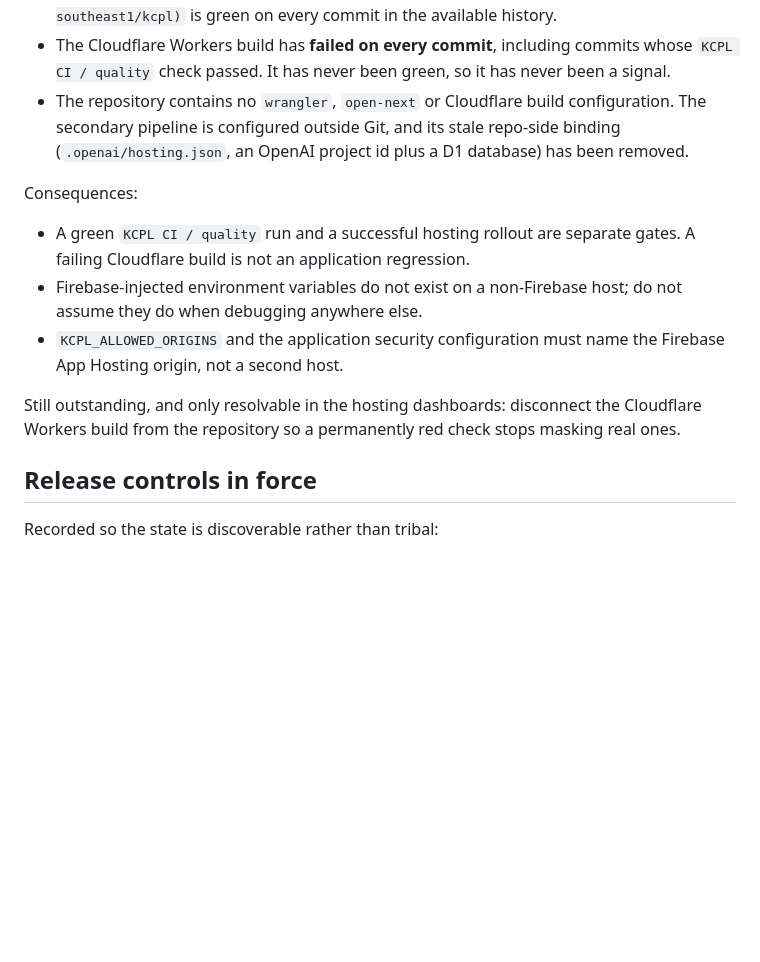
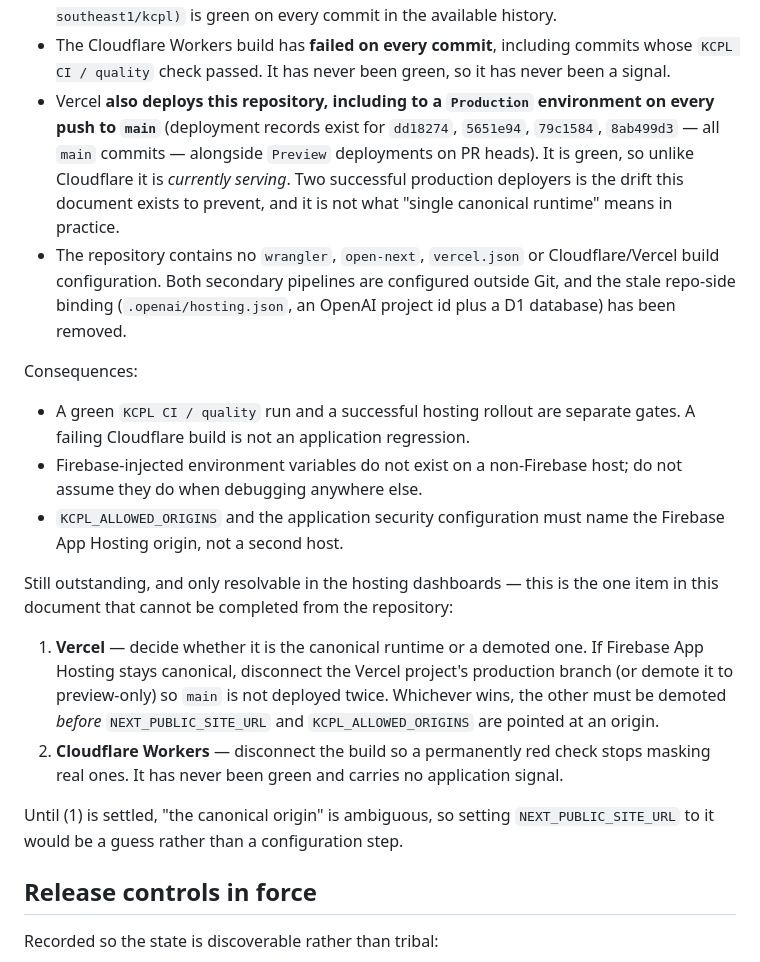
Before and after one commit to dirgh8yu/kcpl, a Markdown page: docs/production-runtime-audit.md, the part around the change. GitHub-like rendering; blank space fills up the shorter version.

Commit message:
Record Vercel as a second live production deployer in the runtime audit
The audit named only Cloudflare as the demoted secondary pipeline, but Vercel
also deploys this repository to a `Production` environment on every push to
`main` (records exist for dd18274, 5651e94, 79c1584, 8ab499d3), and unlike the
permanently red Cloudflare build it succeeds — so it is currently serving.

"Firebase App Hosting is the single canonical runtime" is therefore not true in
practice, and NEXT_PUBLIC_SITE_URL cannot be pointed at "the canonical origin"
while two successful production deployers exist. The doc now records the
evidence and makes settling the Vercel binding step 1, ahead of Cloudflare.

🤖 Generated with Codebuff
Co-Authored-By: Codebuff <noreply@codebuff.com>

```diff
--- a/docs/production-runtime-audit.md
+++ b/docs/production-runtime-audit.md
@@ -36,9 +36,14 @@ Evidence for the decision:
   is green on every commit in the available history.
 - The Cloudflare Workers build has **failed on every commit**, including commits whose
   `KCPL CI / quality` check passed. It has never been green, so it has never been a signal.
-- The repository contains no `wrangler`, `open-next` or Cloudflare build configuration. The
-  secondary pipeline is configured outside Git, and its stale repo-side binding
-  (`.openai/hosting.json`, an OpenAI project id plus a D1 database) has been removed.
+- Vercel **also deploys this repository, including to a `Production` environment on every push
+  to `main`** (deployment records exist for `dd18274`, `5651e94`, `79c1584`, `8ab499d3` — all
+  `main` commits — alongside `Preview` deployments on PR heads). It is green, so unlike
+  Cloudflare it is *currently serving*. Two successful production deployers is the drift this
+  document exists to prevent, and it is not what "single canonical runtime" means in practice.
+- The repository contains no `wrangler`, `open-next`, `vercel.json` or Cloudflare/Vercel build
+  configuration. Both secondary pipelines are configured outside Git, and the stale repo-side
+  binding (`.openai/hosting.json`, an OpenAI project id plus a D1 database) has been removed.
 
 Consequences:
 
@@ -49,8 +54,18 @@ Consequences:
 - `KCPL_ALLOWED_ORIGINS` and the application security configuration must name the Firebase App
   Hosting origin, not a second host.
 
-Still outstanding, and only resolvable in the hosting dashboards: disconnect the Cloudflare
-Workers build from the repository so a permanently red check stops masking real ones.
+Still outstanding, and only resolvable in the hosting dashboards — this is the one item in this
+document that cannot be completed from the repository:
+
+1. **Vercel** — decide whether it is the canonical runtime or a demoted one. If Firebase App
+   Hosting stays canonical, disconnect the Vercel project's production branch (or demote it to
+   preview-only) so `main` is not deployed twice. Whichever wins, the other must be demoted
+   *before* `NEXT_PUBLIC_SITE_URL` and `KCPL_ALLOWED_ORIGINS` are pointed at an origin.
+2. **Cloudflare Workers** — disconnect the build so a permanently red check stops masking real
+   ones. It has never been green and carries no application signal.
+
+Until (1) is settled, "the canonical origin" is ambiguous, so setting `NEXT_PUBLIC_SITE_URL` to
+it would be a guess rather than a configuration step.
 
 ## Release controls in force
 
```
